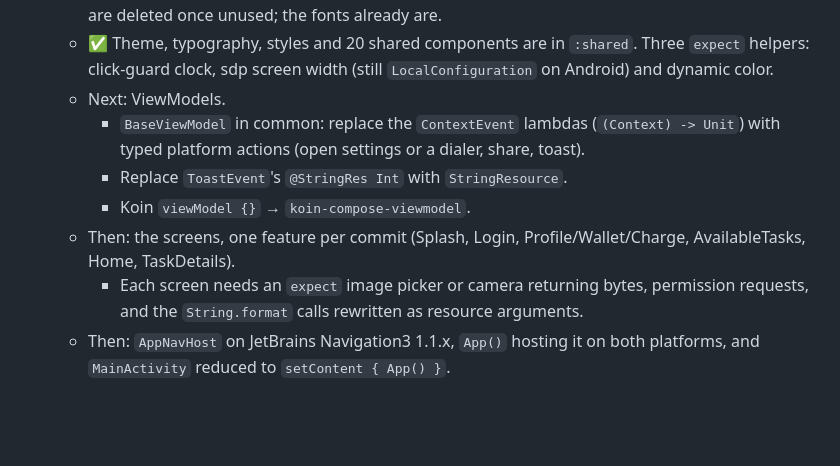
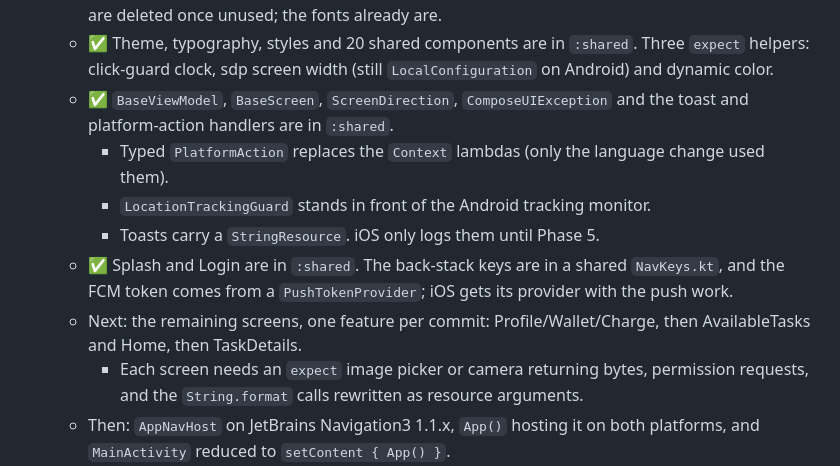
Before and after one commit to OvastaApp/Ovasta-Logistics-App, a Markdown page: docs/KMP_MIGRATION_PLAN.md, the part around the change. Drawn GitHub-style; blank space fills up the shorter version.

Commit message:
docs(kmp): record Phase 4 ViewModel base and Splash/Login progress
Co-Authored-By: Claude Opus 5.5 <noreply@anthropic.com>

```diff
--- a/docs/KMP_MIGRATION_PLAN.md
+++ b/docs/KMP_MIGRATION_PLAN.md
@@ -76,11 +76,12 @@ Library choices:
    - ✅ Dependencies: CMP material3 1.9.0, which lifts the app's androidx material3 from 1.3.1 to 1.4.0, plus icons, resources and tooling-preview.
    - ✅ Resources: strings (en default, ar), drawables and fonts are in `shared/.../composeResources`. Strings were converted to numbered placeholders, `%.2f` became a pre-formatted `%1$s`, and `%%` became `%`. `Res` is public, so the app can use it while screens move. The app's own `res` copies are deleted once unused; the fonts already are.
    - ✅ Theme, typography, styles and 20 shared components are in `:shared`. Three `expect` helpers: click-guard clock, sdp screen width (still `LocalConfiguration` on Android) and dynamic color.
-   - Next: ViewModels.
-     - `BaseViewModel` in common: replace the `ContextEvent` lambdas (`(Context) -> Unit`) with typed platform actions (open settings or a dialer, share, toast).
-     - Replace `ToastEvent`'s `@StringRes Int` with `StringResource`.
-     - Koin `viewModel {}` → `koin-compose-viewmodel`.
-   - Then: the screens, one feature per commit (Splash, Login, Profile/Wallet/Charge, AvailableTasks, Home, TaskDetails).
+   - ✅ `BaseViewModel`, `BaseScreen`, `ScreenDirection`, `ComposeUIException` and the toast and platform-action handlers are in `:shared`.
+     - Typed `PlatformAction` replaces the `Context` lambdas (only the language change used them).
+     - `LocationTrackingGuard` stands in front of the Android tracking monitor.
+     - Toasts carry a `StringResource`. iOS only logs them until Phase 5.
+   - ✅ Splash and Login are in `:shared`. The back-stack keys are in a shared `NavKeys.kt`, and the FCM token comes from a `PushTokenProvider`; iOS gets its provider with the push work.
+   - Next: the remaining screens, one feature per commit: Profile/Wallet/Charge, then AvailableTasks and Home, then TaskDetails.
      - Each screen needs an `expect` image picker or camera returning bytes, permission requests, and the `String.format` calls rewritten as resource arguments.
    - Then: `AppNavHost` on JetBrains Navigation3 1.1.x, `App()` hosting it on both platforms, and `MainActivity` reduced to `setContent { App() }`.
 5. **Platform features:** tracking and notifications, detailed below.
```
